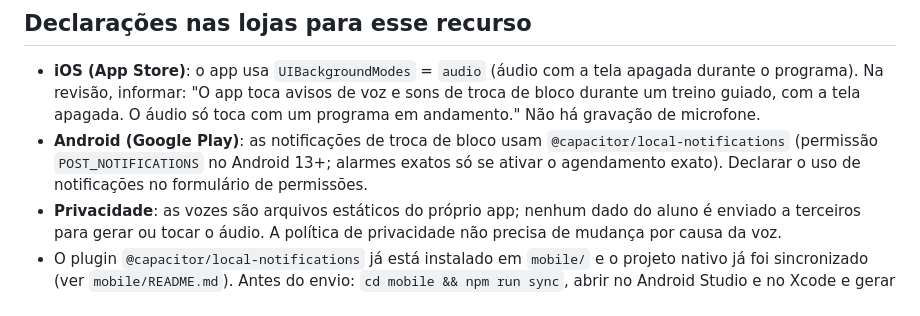
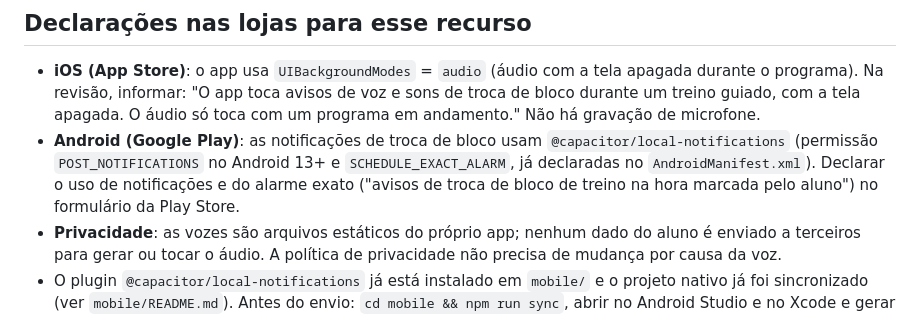
Before and after one commit to intusfit/intusfit-app, a Markdown page: tools/voz/LEIAME.md, the part around the change. GitHub-like rendering.

Commit message:
Guia da voz: alarme exato já declarado
Co-Authored-By: Claude Sonnet 5.5 <noreply@anthropic.com>

```diff
--- a/tools/voz/LEIAME.md
+++ b/tools/voz/LEIAME.md
@@ -22,6 +22,6 @@ Frase nova de voz: acrescente a chave no `manifest.json` (valor qualquer) e rode
 
 ## Declarações nas lojas para esse recurso
 - **iOS (App Store)**: o app usa `UIBackgroundModes` = `audio` (áudio com a tela apagada durante o programa). Na revisão, informar: "O app toca avisos de voz e sons de troca de bloco durante um treino guiado, com a tela apagada. O áudio só toca com um programa em andamento." Não há gravação de microfone.
-- **Android (Google Play)**: as notificações de troca de bloco usam `@capacitor/local-notifications` (permissão `POST_NOTIFICATIONS` no Android 13+; alarmes exatos só se ativar o agendamento exato). Declarar o uso de notificações no formulário de permissões.
+- **Android (Google Play)**: as notificações de troca de bloco usam `@capacitor/local-notifications` (permissão `POST_NOTIFICATIONS` no Android 13+ e `SCHEDULE_EXACT_ALARM`, já declaradas no `AndroidManifest.xml`). Declarar o uso de notificações e do alarme exato ("avisos de troca de bloco de treino na hora marcada pelo aluno") no formulário da Play Store.
 - **Privacidade**: as vozes são arquivos estáticos do próprio app; nenhum dado do aluno é enviado a terceiros para gerar ou tocar o áudio. A política de privacidade não precisa de mudança por causa da voz.
 - O plugin `@capacitor/local-notifications` já está instalado em `mobile/` e o projeto nativo já foi sincronizado (ver `mobile/README.md`). Antes do envio: `cd mobile && npm run sync`, abrir no Android Studio e no Xcode e gerar o build.
```
